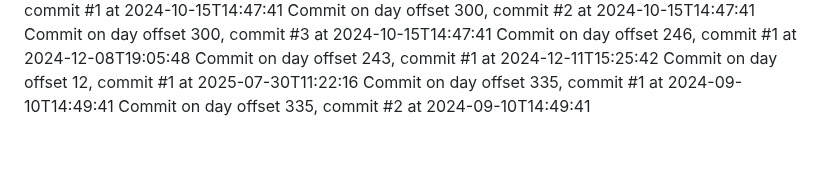
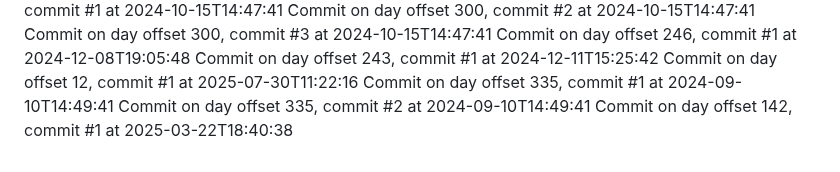
Before and after one commit to JessicaSinghSyal/Plant-Disease-Detection-PHP-ML-JS-CSS, a Markdown page: README.md, the part around the change. GitHub-like rendering.

Commit message:
Commit day 142, commit 1

```diff
--- a/README.md
+++ b/README.md
@@ -126,3 +126,4 @@ Commit on day offset 243, commit #1 at 2024-12-11T15:25:42
 Commit on day offset 12, commit #1 at 2025-07-30T11:22:16
 Commit on day offset 335, commit #1 at 2024-09-10T14:49:41
 Commit on day offset 335, commit #2 at 2024-09-10T14:49:41
+Commit on day offset 142, commit #1 at 2025-03-22T18:40:38
```
